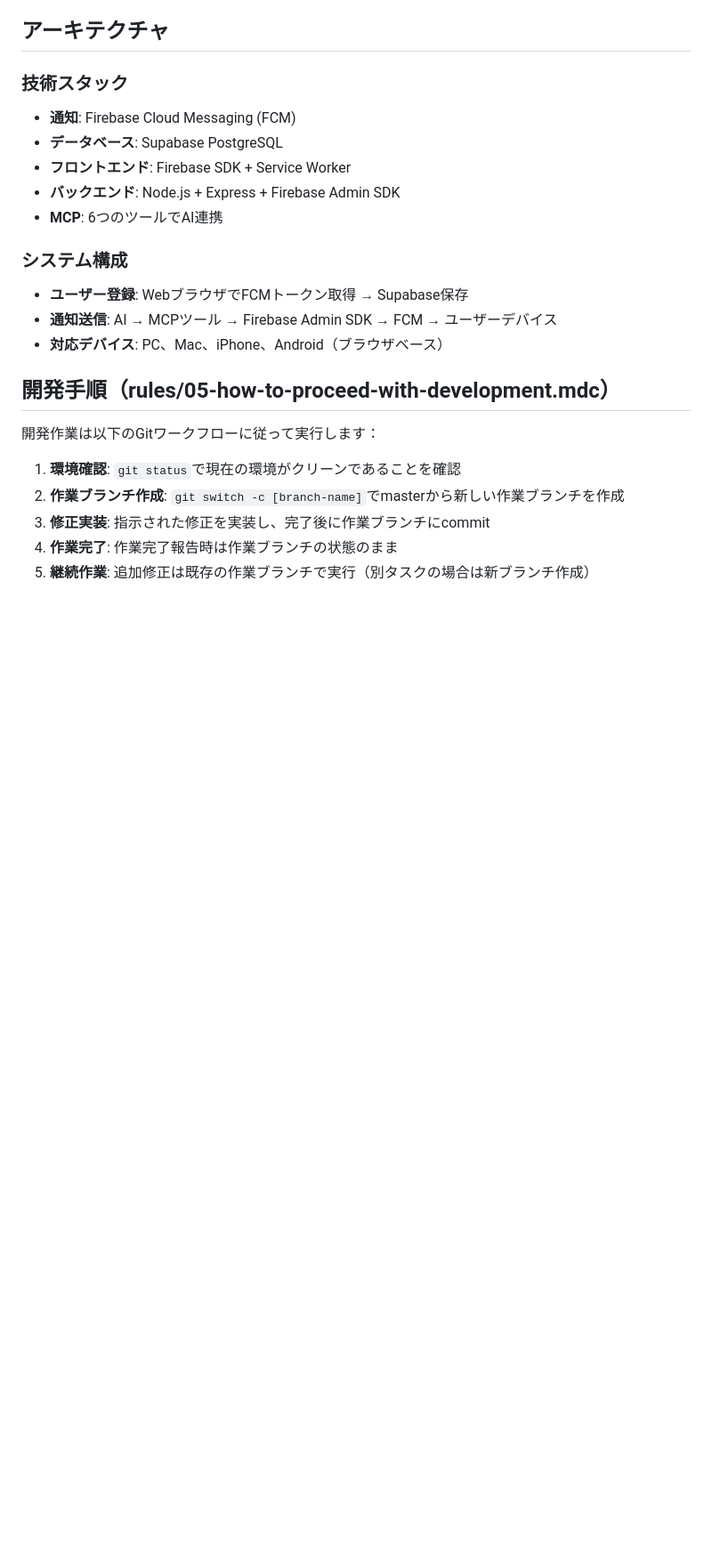
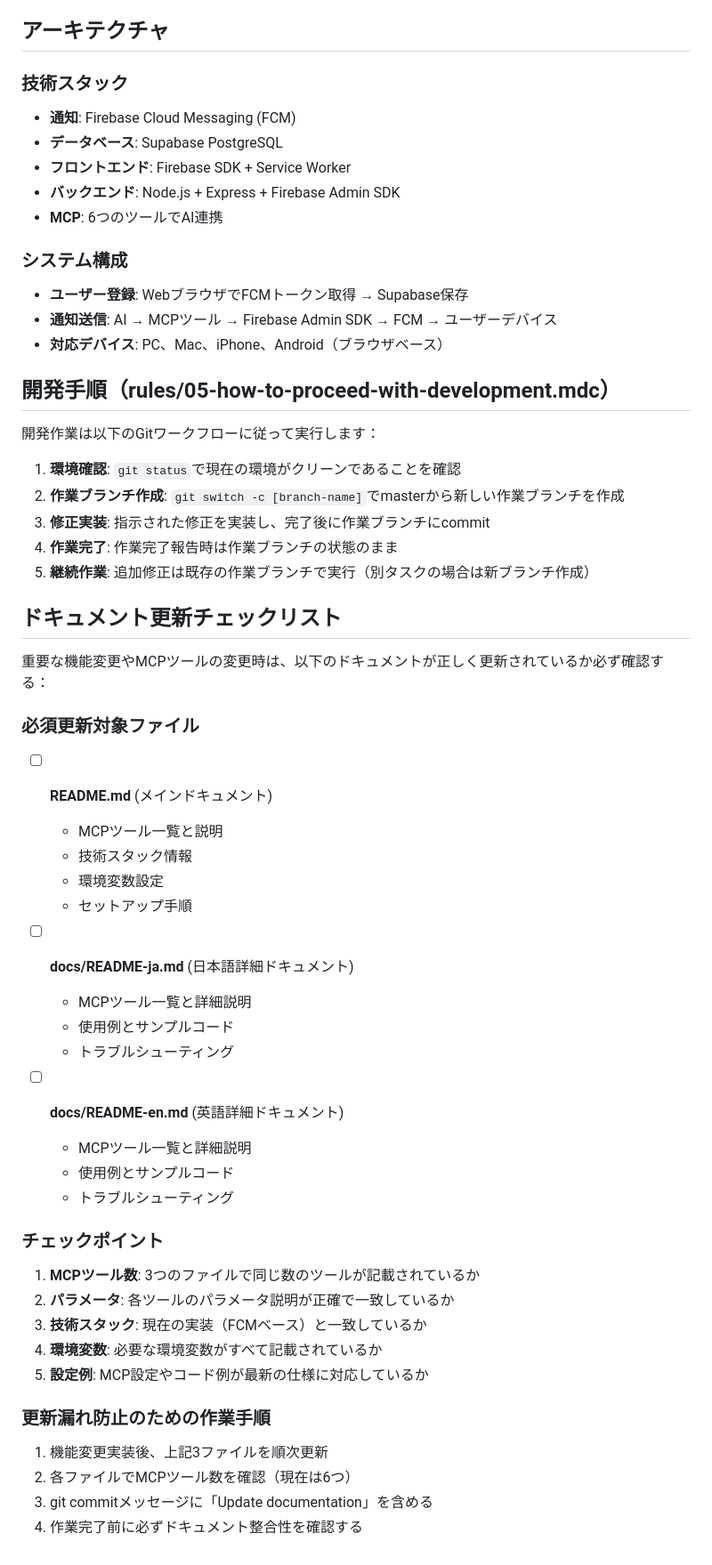
Before and after one commit to taku-o/mcp-browser-notify, a Markdown page: CLAUDE.md, the part around the change. Shown at 89% size. Drawn GitHub-style; blank space fills up the shorter version.

Commit message:
Add release notes template and documentation update checklist
- Add docs/release-notes.md for future release documentation
- Add comprehensive documentation update checklist to CLAUDE.md
- Include 3-file consistency check (README.md, docs/README-ja.md, docs/README-en.md)
- Specify check points for MCP tools, parameters, tech stack, and examples
- Add workflow to prevent documentation inconsistencies

This ensures all documentation stays synchronized during future updates.

🤖 Generated with [Claude Code](https://claude.ai/code)

Co-Authored-By: Claude <noreply@anthropic.com>

```diff
--- a/CLAUDE.md
+++ b/CLAUDE.md
@@ -113,3 +113,37 @@ FCMベースの通知システムとして以下の機能を提供：
 3. **修正実装**: 指示された修正を実装し、完了後に作業ブランチにcommit
 4. **作業完了**: 作業完了報告時は作業ブランチの状態のまま
 5. **継続作業**: 追加修正は既存の作業ブランチで実行（別タスクの場合は新ブランチ作成）
+
+## ドキュメント更新チェックリスト
+
+重要な機能変更やMCPツールの変更時は、以下のドキュメントが正しく更新されているか必ず確認する：
+
+### 必須更新対象ファイル
+- [ ] **README.md** (メインドキュメント)
+  - MCPツール一覧と説明
+  - 技術スタック情報
+  - 環境変数設定
+  - セットアップ手順
+
+- [ ] **docs/README-ja.md** (日本語詳細ドキュメント)
+  - MCPツール一覧と詳細説明
+  - 使用例とサンプルコード
+  - トラブルシューティング
+
+- [ ] **docs/README-en.md** (英語詳細ドキュメント)
+  - MCPツール一覧と詳細説明
+  - 使用例とサンプルコード
+  - トラブルシューティング
+
+### チェックポイント
+1. **MCPツール数**: 3つのファイルで同じ数のツールが記載されているか
+2. **パラメータ**: 各ツールのパラメータ説明が正確で一致しているか
+3. **技術スタック**: 現在の実装（FCMベース）と一致しているか
+4. **環境変数**: 必要な環境変数がすべて記載されているか
+5. **設定例**: MCP設定やコード例が最新の仕様に対応しているか
+
+### 更新漏れ防止のための作業手順
+1. 機能変更実装後、上記3ファイルを順次更新
+2. 各ファイルでMCPツール数を確認（現在は6つ）
+3. git commitメッセージに「Update documentation」を含める
+4. 作業完了前に必ずドキュメント整合性を確認する
```
Also changed, not shown: docs/release-notes.md (added, +26 -0 lines).
